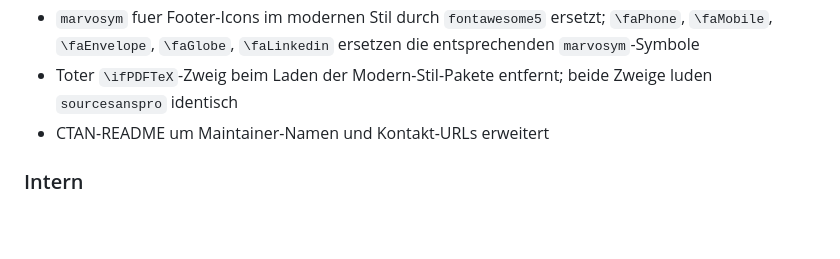
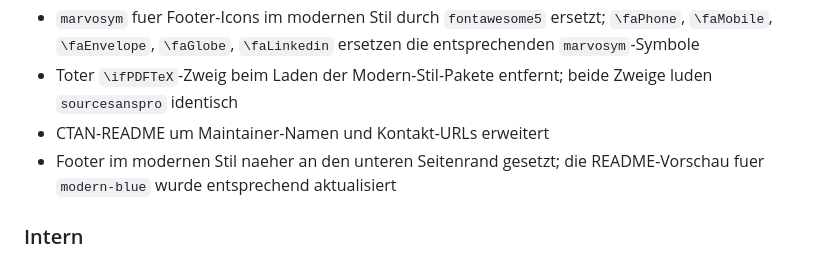
Before and after one commit to frluciano/latex-onlinebrief24, a Markdown page: CHANGELOG.md, the part around the change. GitHub-like rendering; blank space fills up the shorter version.

Commit message:
Lower modern footer and refresh preview

```diff
--- a/CHANGELOG.md
+++ b/CHANGELOG.md
@@ -24,6 +24,8 @@ und dieses Projekt nutzt Datumsversionen passend zu den CTAN-Releases (YYYY-MM-D
 - Toter `\ifPDFTeX`-Zweig beim Laden der Modern-Stil-Pakete entfernt; beide
   Zweige luden `sourcesanspro` identisch
 - CTAN-README um Maintainer-Namen und Kontakt-URLs erweitert
+- Footer im modernen Stil naeher an den unteren Seitenrand gesetzt; die
+  README-Vorschau fuer `modern-blue` wurde entsprechend aktualisiert
 
 ### Intern
 - `verify.sh` prueft Signatur-Regression und moderne Beispiel-PDFs jetzt
```
Also changed, not shown: docs/assets/example-onlinebrief24-modern-blue.png, 1 other file.
